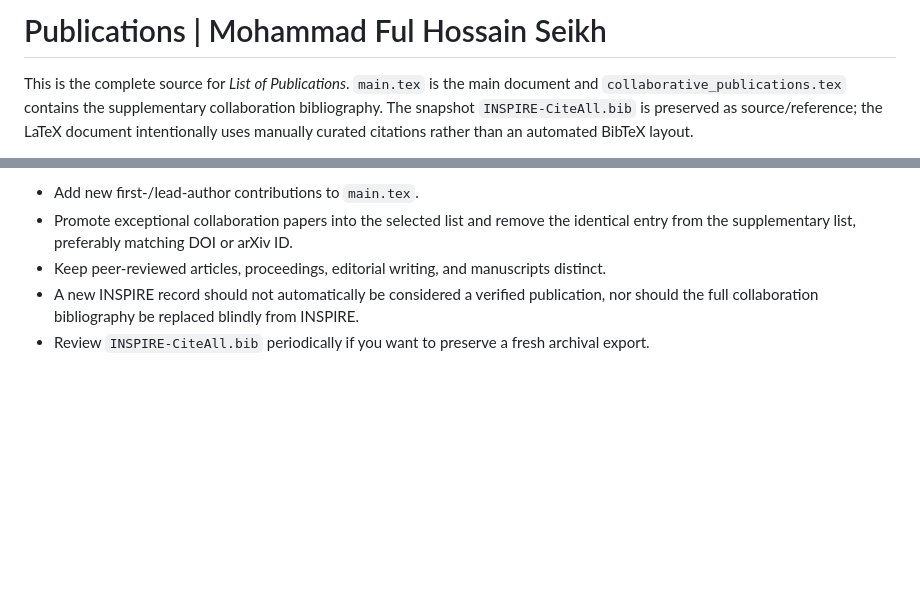
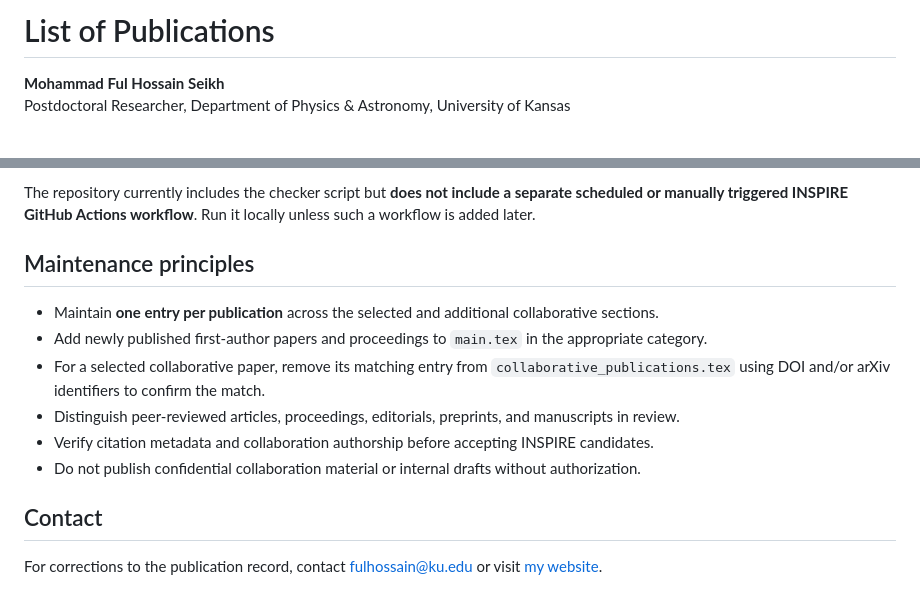
Before and after one commit to Mohammad-Neutrino/Publications, a Markdown page: README.md, 2 parts joined by grey strips. Rendered like a GitHub page; blank space fills up the shorter version.

```diff
--- a/README.md
+++ b/README.md
@@ -1,4 +1,5 @@
-# Publications | Mohammad Ful Hossain Seikh
+# List of Publications
 
-This is the complete source for *List of Publications*. `main.tex` is the main document and `collaborative_publications.tex` contains the supplementary collaboration bibliography. The snapshot `INSPIRE-CiteAll.bib` is preserved as source/reference; the LaTeX document intentionally uses manually curated citations rather than an automated BibTeX layout.
+**Mohammad Ful Hossain Seikh**
+Postdoctoral Researcher, Department of Physics & Astronomy, University of Kansas
 
@@ -35,6 +77,15 @@ You can also run the **Review INSPIRE Publications** action manually in GitHub A
 
-- Add new first-/lead-author contributions to `main.tex`.
-- Promote exceptional collaboration papers into the selected list and remove the identical entry from the supplementary list, preferably matching DOI or arXiv ID.
-- Keep peer-reviewed articles, proceedings, editorial writing, and manuscripts distinct.
-- A new INSPIRE record should not automatically be considered a verified publication, nor should the full collaboration bibliography be replaced blindly from INSPIRE.
-- Review `INSPIRE-CiteAll.bib` periodically if you want to preserve a fresh archival export.
+The repository currently includes the checker script but **does not include a separate scheduled or manually triggered INSPIRE GitHub Actions workflow**. Run it locally unless such a workflow is added later.
+
+## Maintenance principles
+
+- Maintain **one entry per publication** across the selected and additional collaborative sections.
+- Add newly published first-author papers and proceedings to `main.tex` in the appropriate category.
+- For a selected collaborative paper, remove its matching entry from `collaborative_publications.tex` using DOI and/or arXiv identifiers to confirm the match.
+- Distinguish peer-reviewed articles, proceedings, editorials, preprints, and manuscripts in review.
+- Verify citation metadata and collaboration authorship before accepting INSPIRE candidates.
+- Do not publish confidential collaboration material or internal drafts without authorization.
+
+## Contact
+
+For corrections to the publication record, contact [fulhossain@ku.edu](mailto:fulhossain@ku.edu) or visit [my website](https://mohammad-neutrino.github.io/).
```
Also changed, not shown: other parts of README.md (+57 -16 lines).
